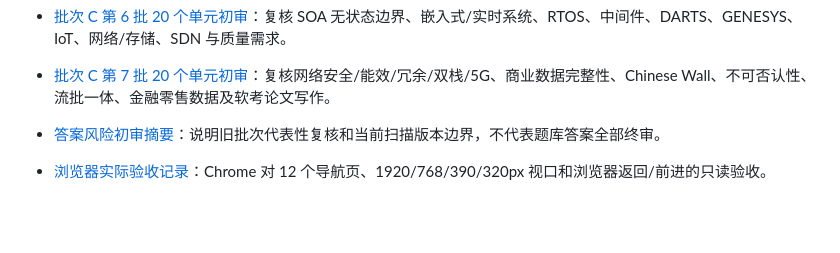
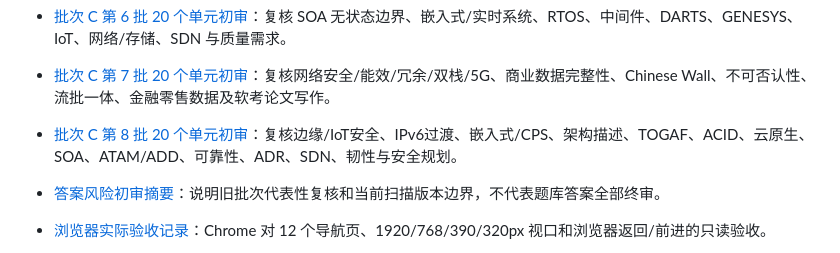
Before and after one commit to StanlySGY/architect-exam-practice, a Markdown page: README.md, the part around the change. Rendered like a GitHub page; blank space fills up the shorter version.

Commit message:
docs: review eighth learning coverage batch

```diff
--- a/README.md
+++ b/README.md
@@ -68,6 +68,7 @@
 - [批次 C 第 5 批 20 个单元初审](./docs/audits/learning-review-batch-05-2026-11-06.md)：复核 DAO/ORM、连接池、ITU 物联网参考模型、云原生、容器、微服务、Serverless、服务网格及 SOA/ESB 分类边界。
 - [批次 C 第 6 批 20 个单元初审](./docs/audits/learning-review-batch-06-2026-11-06.md)：复核 SOA 无状态边界、嵌入式/实时系统、RTOS、中间件、DARTS、GENESYS、IoT、网络/存储、SDN 与质量需求。
 - [批次 C 第 7 批 20 个单元初审](./docs/audits/learning-review-batch-07-2026-11-06.md)：复核网络安全/能效/冗余/双栈/5G、商业数据完整性、Chinese Wall、不可否认性、流批一体、金融零售数据及软考论文写作。
+- [批次 C 第 8 批 20 个单元初审](./docs/audits/learning-review-batch-08-2026-11-06.md)：复核边缘/IoT安全、IPv6过渡、嵌入式/CPS、架构描述、TOGAF、ACID、云原生、SOA、ATAM/ADD、可靠性、ADR、SDN、韧性与安全规划。
 
 - [答案风险初审摘要](./docs/audits/answer-risk-triage-2026-11-05.md)：说明旧批次代表性复核和当前扫描版本边界，不代表题库答案全部终审。
 - [浏览器实际验收记录](./docs/audits/browser-acceptance-2026-11-05.md)：Chrome 对 12 个导航页、1920/768/390/320px 视口和浏览器返回/前进的只读验收。
```
Also changed, not shown: docs/audits/learning-review-batch-08-2026-11-06.md (added, +106 -0 lines), docs/next-session-handoff-2026-11-05.md (+15 -0 lines).
